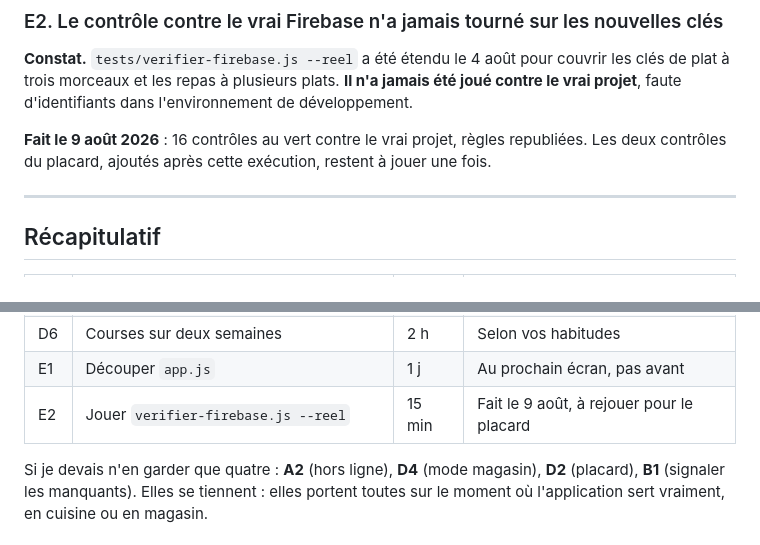
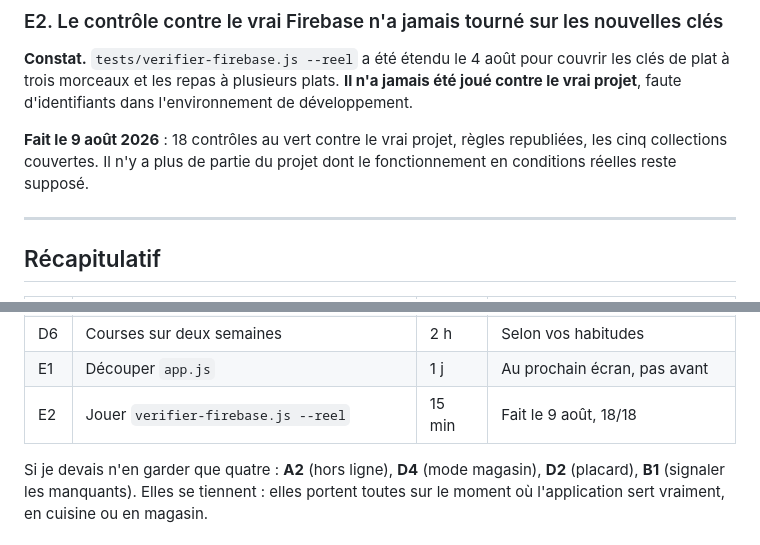
Before and after one commit to Guillaumez88/Cahier-de-recette, a Markdown page: docs/PISTES-2026-08-09.md, 2 parts joined by grey strips. Drawn GitHub-style.

Commit message:
Consigner les 18 contrôles au vert contre le vrai projet
Les deux contrôles du placard ont été joués : 18 sur 18, les cinq collections
couvertes. La documentation annonçait encore 16 avec deux contrôles en attente.

Il n'y a plus de partie du projet dont le fonctionnement en conditions réelles
reste supposé.

Co-Authored-By: Claude Opus 5 <noreply@anthropic.com>
Claude-Session: https://claude.ai/code/session_01SRJwPzSmb5pfeEsMj6kDvi

```diff
--- a/docs/PISTES-2026-08-09.md
+++ b/docs/PISTES-2026-08-09.md
@@ -278,9 +278,9 @@ les clés de plat à trois morceaux et les repas à plusieurs plats. **Il n'a ja
 joué contre le vrai projet**, faute d'identifiants dans l'environnement de
 développement.
 
-**Fait le 9 août 2026** : 16 contrôles au vert contre le vrai projet, règles
-republiées. Les deux contrôles du placard, ajoutés après cette exécution, restent à
-jouer une fois.
+**Fait le 9 août 2026** : 18 contrôles au vert contre le vrai projet, règles
+republiées, les cinq collections couvertes. Il n'y a plus de partie du projet dont
+le fonctionnement en conditions réelles reste supposé.
 
 ---
 
@@ -304,7 +304,7 @@ jouer une fois.
 | D5 | Import depuis photo dans l'application | — | À ne pas faire |
 | D6 | Courses sur deux semaines | 2 h | Selon vos habitudes |
 | E1 | Découper `app.js` | 1 j | Au prochain écran, pas avant |
-| E2 | Jouer `verifier-firebase.js --reel` | 15 min | Fait le 9 août, à rejouer pour le placard |
+| E2 | Jouer `verifier-firebase.js --reel` | 15 min | Fait le 9 août, 18/18 |
 
 Si je devais n'en garder que quatre : **A2** (hors ligne), **D4** (mode magasin),
 **D2** (placard), **B1** (signaler les manquants). Elles se tiennent : elles portent
```
Also changed, not shown: README.md (+1 -1 lines).
